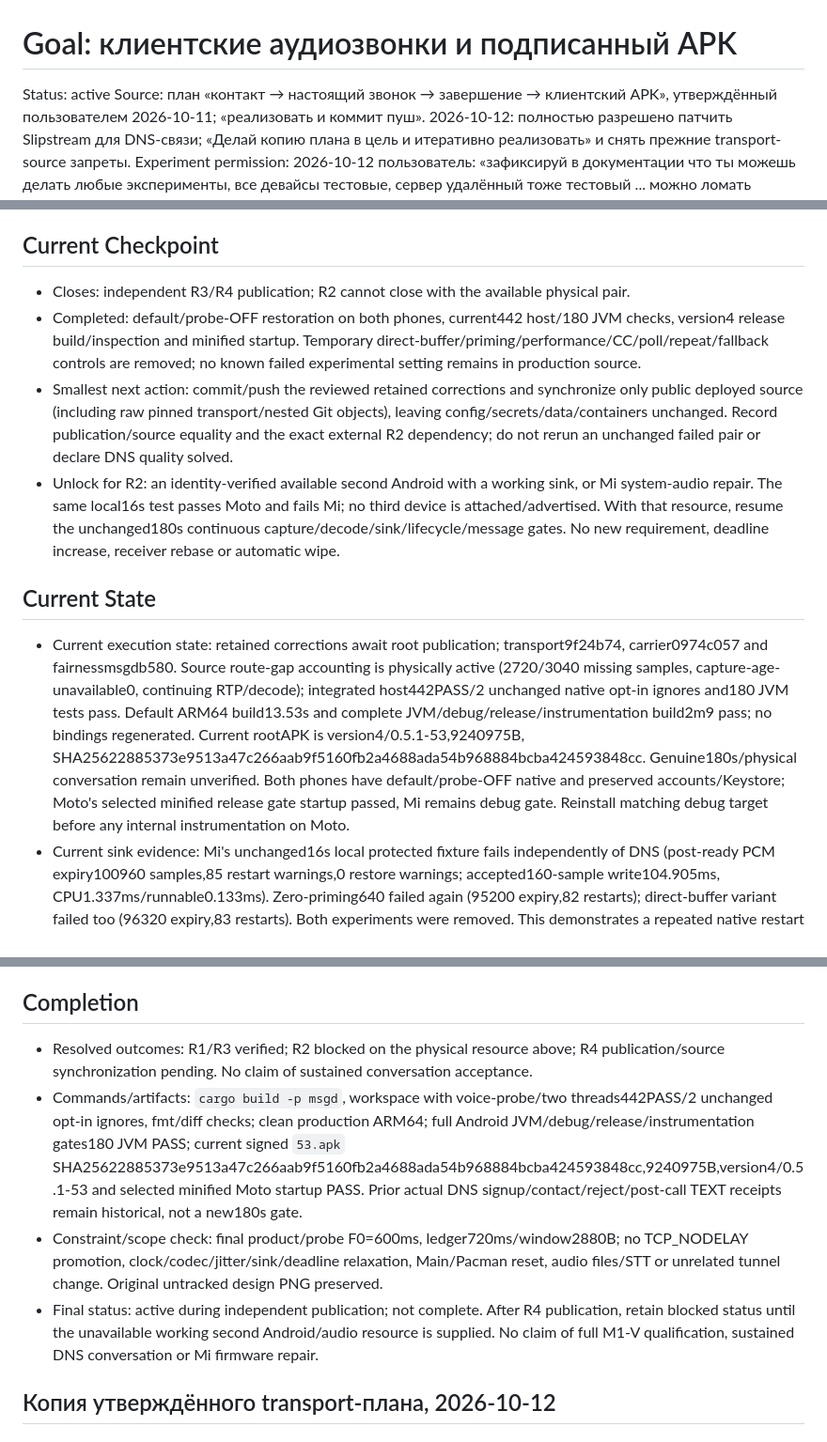
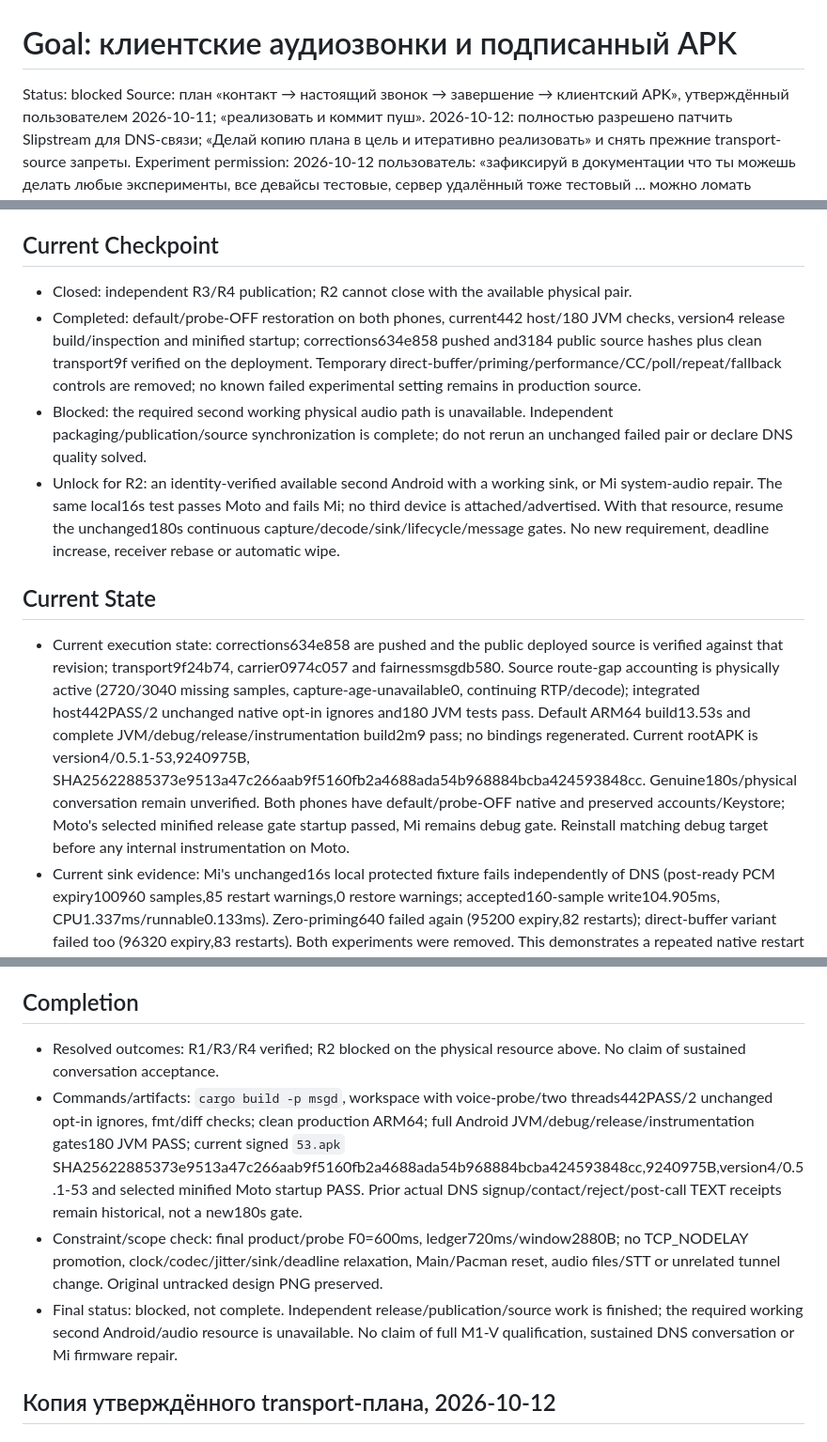
Before and after one commit to 0FL01/53, a Markdown page: docs/goals/2026-10-11-call-client-apk.md, 3 parts joined by grey strips. Shown at 94% size. GitHub-like rendering.

Commit message:
docs(calls): record verified release and physical gate blocker
Changes:
- Record published corrections and verified deployed public-source equality
- Close independent release/publication gates while retaining the unavailable physical-audio dependency

```diff
--- a/docs/goals/2026-10-11-call-client-apk.md
+++ b/docs/goals/2026-10-11-call-client-apk.md
@@ -1,6 +1,6 @@
 # Goal: клиентские аудиозвонки и подписанный APK
 
-Status: active
+Status: blocked
 Source: план «контакт → настоящий звонок → завершение → клиентский APK», утверждённый пользователем 2026-10-11; «реализовать и коммит пуш». 2026-10-12: полностью разрешено патчить Slipstream для DNS-связи; «Делай копию плана в цель и итеративно реализовать» и снять прежние transport-source запреты.
 Experiment permission: 2026-10-12 пользователь: «зафиксируй в документации что ты можешь делать любые эксперименты, все девайсы тестовые, сервер удалённый тоже тестовый ... можно ломать дровать и прыгаить на граблях ради прогресса». Повторное согласование каждого теста/diagnostic rollout не требуется; scope — проект53, не соседний интернет-туннель.
 Last updated: 2026-10-13
@@ -59,13 +59,13 @@ New codecs/FEC, 45min benchmarks/acoustic/STT frameworks, recording/call history
 - The latest broad test-environment authorisation permits diagnostic carrier/msgd replacements before a passing client gate, and other necessary53 experiments without repeated permission prompts. Preserve selected image/config rollback targets, cert/pins/data and neighbouring tunnel; a comparison is not release promotion.
 
 ## Current Checkpoint
-- Closes: independent R3/R4 publication; R2 cannot close with the available physical pair.
-- Completed: default/probe-OFF restoration on both phones, current442 host/180 JVM checks, version4 release build/inspection and minified startup. Temporary direct-buffer/priming/performance/CC/poll/repeat/fallback controls are removed; no known failed experimental setting remains in production source.
-- Smallest next action: commit/push the reviewed retained corrections and synchronize only public deployed source (including raw pinned transport/nested Git objects), leaving config/secrets/data/containers unchanged. Record publication/source equality and the exact external R2 dependency; do not rerun an unchanged failed pair or declare DNS quality solved.
+- Closed: independent R3/R4 publication; R2 cannot close with the available physical pair.
+- Completed: default/probe-OFF restoration on both phones, current442 host/180 JVM checks, version4 release build/inspection and minified startup; corrections634e858 pushed and3184 public source hashes plus clean transport9f verified on the deployment. Temporary direct-buffer/priming/performance/CC/poll/repeat/fallback controls are removed; no known failed experimental setting remains in production source.
+- Blocked: the required second working physical audio path is unavailable. Independent packaging/publication/source synchronization is complete; do not rerun an unchanged failed pair or declare DNS quality solved.
 - Unlock for R2: an identity-verified available second Android with a working sink, or Mi system-audio repair. The same local16s test passes Moto and fails Mi; no third device is attached/advertised. With that resource, resume the unchanged180s continuous capture/decode/sink/lifecycle/message gates. No new requirement, deadline increase, receiver rebase or automatic wipe.
 
 ## Current State
-- Current execution state: retained corrections await root publication; transport9f24b74, carrier0974c057 and fairnessmsgdb580. Source route-gap accounting is physically active (2720/3040 missing samples, capture-age-unavailable0, continuing RTP/decode); integrated host442PASS/2 unchanged native opt-in ignores and180 JVM tests pass. Default ARM64 build13.53s and complete JVM/debug/release/instrumentation build2m9 pass; no bindings regenerated. Current rootAPK is version4/0.5.1-53,9240975B, SHA25622885373e9513a47c266aab9f5160fb2a4688ada54b968884bcba424593848cc. Genuine180s/physical conversation remain unverified. Both phones have default/probe-OFF native and preserved accounts/Keystore; Moto's selected minified release gate startup passed, Mi remains debug gate. Reinstall matching debug target before any internal instrumentation on Moto.
+- Current execution state: corrections634e858 are pushed and the public deployed source is verified against that revision; transport9f24b74, carrier0974c057 and fairnessmsgdb580. Source route-gap accounting is physically active (2720/3040 missing samples, capture-age-unavailable0, continuing RTP/decode); integrated host442PASS/2 unchanged native opt-in ignores and180 JVM tests pass. Default ARM64 build13.53s and complete JVM/debug/release/instrumentation build2m9 pass; no bindings regenerated. Current rootAPK is version4/0.5.1-53,9240975B, SHA25622885373e9513a47c266aab9f5160fb2a4688ada54b968884bcba424593848cc. Genuine180s/physical conversation remain unverified. Both phones have default/probe-OFF native and preserved accounts/Keystore; Moto's selected minified release gate startup passed, Mi remains debug gate. Reinstall matching debug target before any internal instrumentation on Moto.
 - Current sink evidence: Mi's unchanged16s local protected fixture fails independently of DNS (post-ready PCM expiry100960 samples,85 restart warnings,0 restore warnings; accepted160-sample write104.905ms, CPU1.337ms/runnable0.133ms). Zero-priming640 failed again (95200 expiry,82 restarts); direct-buffer variant failed too (96320 expiry,83 restarts). Both experiments were removed. This demonstrates a repeated native restart path/nonrunnable wait, not a sole HAL or thread-starvation cause. Current-buffer readback stayed640; requested performance and source-clock checks were not bypassed. No safe deadline-certified stopped-track decoded-prefill is available through the current JNI contract.
 - Device contrast completed: Moto's identical16.039s local speaker fixture passed the actual framework, with400encoded/406decoded, active expiry/drops/late/PLC0, no slow-write witness, underruns1 and restart/restore warnings0/0; queue640/cap1372/performanceNONE. Mi's loss is not reproduced on Moto by this driver/configuration. Final Moto expiry1322/drops1962 occurred during teardown and is excluded from the active interval. Both test owners joined; both phones were subsequently restored to default/probe-OFF native, verified APK/native hashes and stopped gate processes without identity reset.
 ### Historical checkpoint receipts (not current deployment state)
@@ -160,10 +161,10 @@ New codecs/FEC, 45min benchmarks/acoustic/STT frameworks, recording/call history
 - 2026-10-12: one immutable backward-timestamp witness was added without changing validation; focused clock/cache JVM and gate builds passed89s, test-only resolver cleanup receipt build45s passed. The finite diagnostic failed on721455us native expiry without a backward sample. Both platform restoration receipts passed. Read-only source review excludes resolver source-port migration (dummy peer already separates QUIC addressing); poll occupancy review supports a small request-count policy experiment, not a demonstrated unit bug or physical cause.
 
 ## Completion
-- Resolved outcomes: R1/R3 verified; R2 blocked on the physical resource above; R4 publication/source synchronization pending. No claim of sustained conversation acceptance.
+- Resolved outcomes: R1/R3/R4 verified; R2 blocked on the physical resource above. No claim of sustained conversation acceptance.
 - Commands/artifacts: `cargo build -p msgd`, workspace with voice-probe/two threads442PASS/2 unchanged opt-in ignores, fmt/diff checks; clean production ARM64; full Android JVM/debug/release/instrumentation gates180 JVM PASS; current signed `53.apk` SHA25622885373e9513a47c266aab9f5160fb2a4688ada54b968884bcba424593848cc,9240975B,version4/0.5.1-53 and selected minified Moto startup PASS. Prior actual DNS signup/contact/reject/post-call TEXT receipts remain historical, not a new180s gate.
 - Constraint/scope check: final product/probe F0=600ms, ledger720ms/window2880B; no TCP_NODELAY promotion, clock/codec/jitter/sink/deadline relaxation, Main/Pacman reset, audio files/STT or unrelated tunnel change. Original untracked design PNG preserved.
-- Final status: active during independent publication; not complete. After R4 publication, retain blocked status until the unavailable working second Android/audio resource is supplied. No claim of full M1-V qualification, sustained DNS conversation or Mi firmware repair.
+- Final status: blocked, not complete. Independent release/publication/source work is finished; the required working second Android/audio resource is unavailable. No claim of full M1-V qualification, sustained DNS conversation or Mi firmware repair.
 
 ## Копия утверждённого transport-плана, 2026-10-12
 
```
Also changed, not shown: other parts of docs/goals/2026-10-11-call-client-apk.md (+7 -6 lines).
